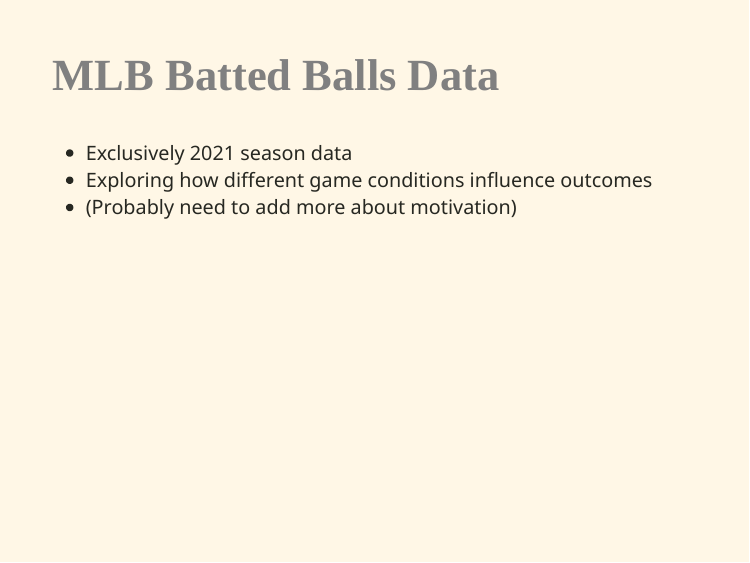
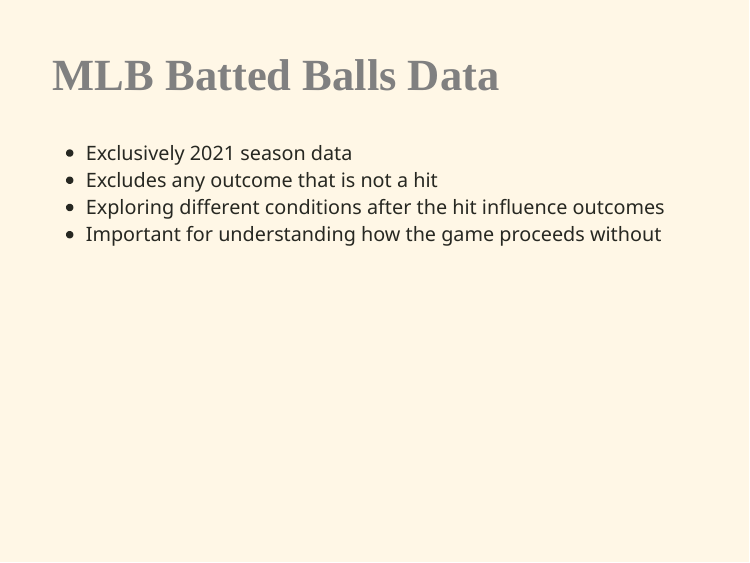
Before and after one commit to AustinStephen/CMU_Presentation_MLB_EDA, an R Markdown document (Presentation.rmd): page 2 of 8. The pictures show the slides in the output file Presentation.html that the author committed with the source; the slides are laid out offline by our stand-in for remark.js, each with all of its steps uncovered, in fonts that may differ from those the slides ask for, and without slide numbers, shadows or browser add-ons.

Commit message:
Please work

```diff
--- a/Presentation.rmd
+++ b/Presentation.rmd
@@ -135,8 +135,10 @@
 class: left, top
 ## MLB Batted Balls Data
 * Exclusively 2021 season data
-* Exploring how different game conditions influence outcomes
-* (Probably need to add more about motivation)
+* Excludes any outcome that is not a hit
+* Exploring different conditions after the hit influence outcomes
+* Important for understanding how the game proceeds without
+
 
 ???
 All of our exploration can be put under the umbrella of how different conditions
```
Also changed, not shown: Presentation.html, 3 other files.
